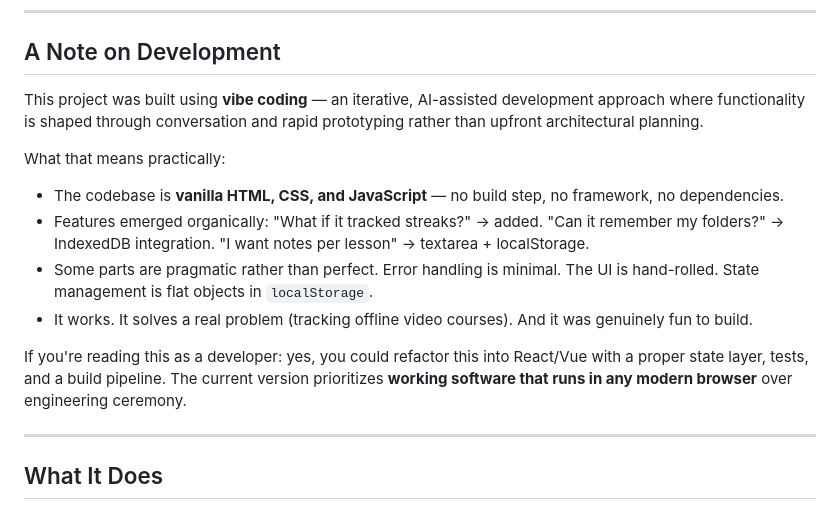
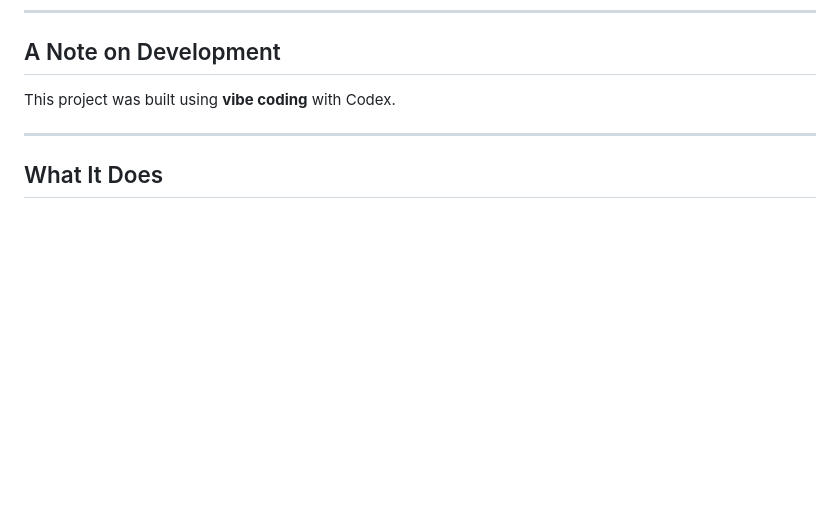
Before and after one commit to Anatolibiru01/local-Course-map, a Markdown page: README.md, the part around the change. GitHub-like rendering; blank space fills up the shorter version.

Commit message:
Update README to specify use of Codex in vibe coding
Clarified the development approach and added Codex reference.

```diff
--- a/README.md
+++ b/README.md
@@ -6,15 +6,7 @@
 
 ## A Note on Development
 
-This project was built using **vibe coding** — an iterative, AI-assisted development approach where functionality is shaped through conversation and rapid prototyping rather than upfront architectural planning.
-
-What that means practically:
-- The codebase is **vanilla HTML, CSS, and JavaScript** — no build step, no framework, no dependencies.
-- Features emerged organically: "What if it tracked streaks?" → added. "Can it remember my folders?" → IndexedDB integration. "I want notes per lesson" → textarea + localStorage.
-- Some parts are pragmatic rather than perfect. Error handling is minimal. The UI is hand-rolled. State management is flat objects in `localStorage`.
-- It works. It solves a real problem (tracking offline video courses). And it was genuinely fun to build.
-
-If you're reading this as a developer: yes, you could refactor this into React/Vue with a proper state layer, tests, and a build pipeline. The current version prioritizes **working software that runs in any modern browser** over engineering ceremony.
+This project was built using **vibe coding** with Codex.
 
 ---
 
```
